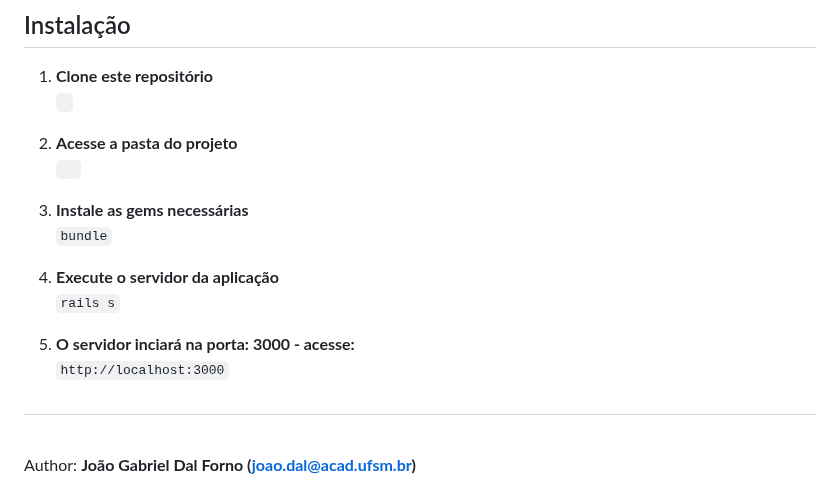
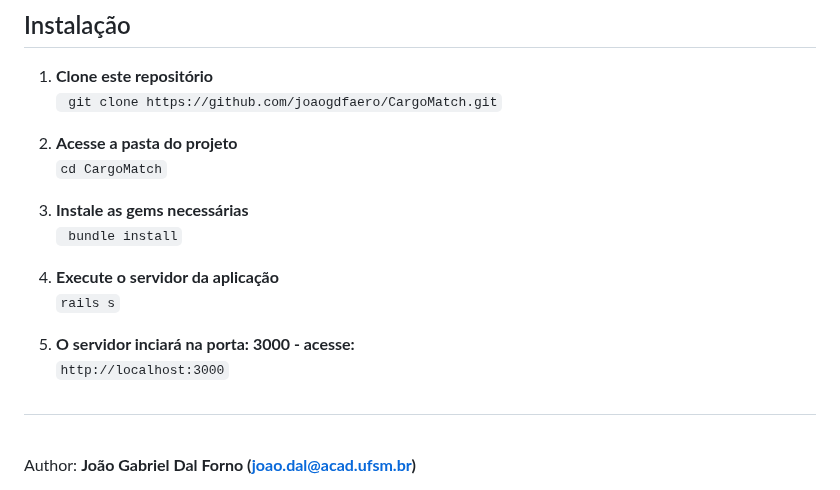
Before and after one commit to joaogdfaero/CargoMatch, a Markdown page: README.md, the part around the change. Rendered like a GitHub page.

```diff
--- a/README.md
+++ b/README.md
@@ -22,21 +22,19 @@ Assim o motorista aproveita um trajeto que já faria, reduz o custo da sua viage
 
 ## Instalação
 1. **Clone este repositório**
-` `
+` git clone https://github.com/joaogdfaero/CargoMatch.git`
 
 2. **Acesse a pasta do projeto**
-`  `
+` cd CargoMatch `
 
 3. **Instale as gems necessárias**
-` bundle `
+` bundle install`
 
 4. **Execute o servidor da aplicação**
 ` rails s `
 
 5. **O servidor inciará na porta: 3000 - acesse:**
 ` http://localhost:3000 `
-
-
 
 ##
 <br>Author: <strong>João Gabriel Dal Forno (joao.dal@acad.ufsm.br)</strong>
```
